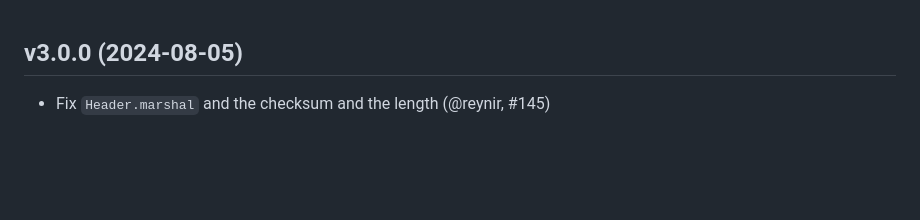
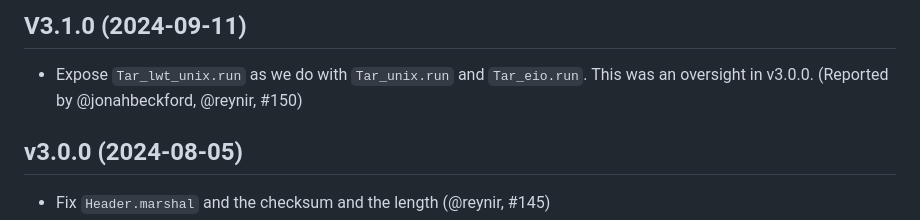
Before and after one commit to mirage/ocaml-tar, a Markdown page: CHANGES.md, the part around the change. Rendered like a GitHub page; blank space fills up the shorter version.

Commit message:
Prepare v3.1.0 release

```diff
--- a/CHANGES.md
+++ b/CHANGES.md
@@ -1,3 +1,8 @@
+## V3.1.0 (2024-09-11)
+
+- Expose `Tar_lwt_unix.run` as we do with `Tar_unix.run` and `Tar_eio.run`.
+  This was an oversight in v3.0.0. (Reported by @jonahbeckford, @reynir, #150)
+
 ## v3.0.0 (2024-08-05)
 
 - Fix `Header.marshal` and the checksum and the length (@reynir, #145)
```
